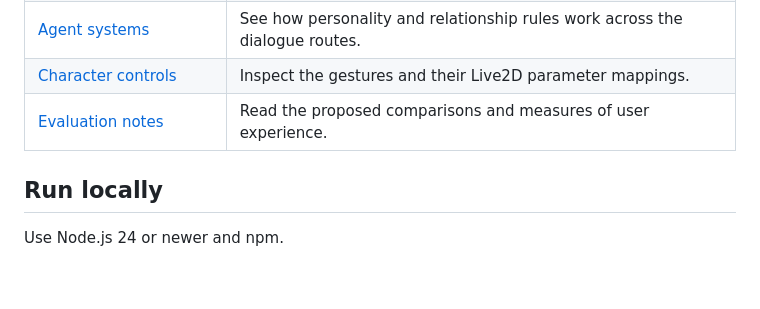
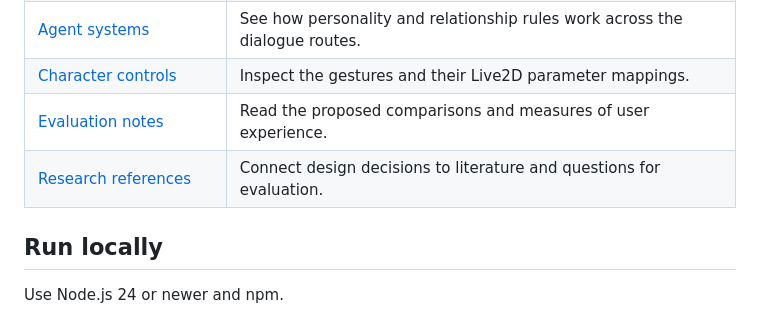
Before and after one commit to carrotduck/carrot-duck, a Markdown page: README.md, the part around the change. GitHub-like rendering; blank space fills up the shorter version.

Commit message:
docs: ground design rationale in reviewed research

```diff
--- a/README.md
+++ b/README.md
@@ -35,6 +35,7 @@ This makes it possible to examine how the same remembered detail is expressed. A
 | [Agent systems](docs/AGENT_SYSTEMS.md) | See how personality and relationship rules work across the dialogue routes. |
 | [Character controls](docs/CHARACTER.md) | Inspect the gestures and their Live2D parameter mappings. |
 | [Evaluation notes](docs/EVALUATION.md) | Read the proposed comparisons and measures of user experience. |
+| [Research references](docs/RESEARCH_REFERENCES.md) | Connect design decisions to literature and questions for evaluation. |
 
 ## Run locally
 
```
Also changed, not shown: docs/RESEARCH_REFERENCES.md (added, +46 -0 lines).
